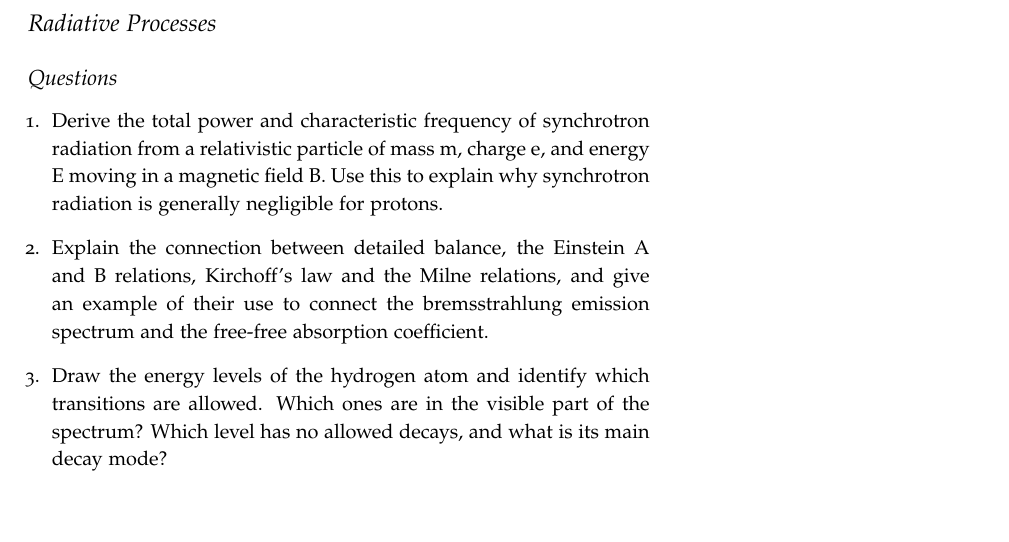
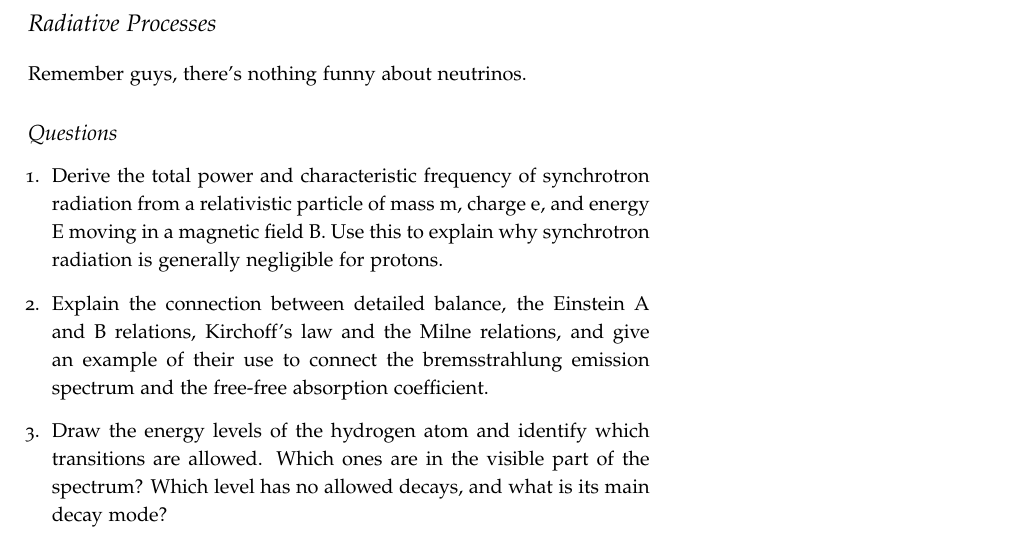
Before and after one commit to mweastwood/QualReview, a LaTeX document (review.tex, which reads radiative.tex): part of page 2 of 8, cut so that both start at the same text, the shorter picture padded with empty space. Compiled offline with pdfLaTeX.

Commit message:
A very important addition to the notes...

```diff
--- a/radiative.tex
+++ b/radiative.tex
@@ -1,4 +1,5 @@
 \section{Radiative Processes}
+Remember guys, there's nothing funny about neutrinos.
 \subsection{Questions}
 \begin{enumerate}
 \item Derive the total power and characteristic frequency of synchrotron radiation from
```
